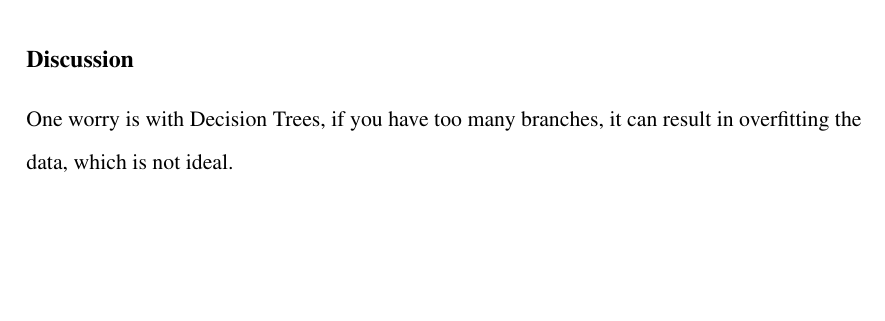
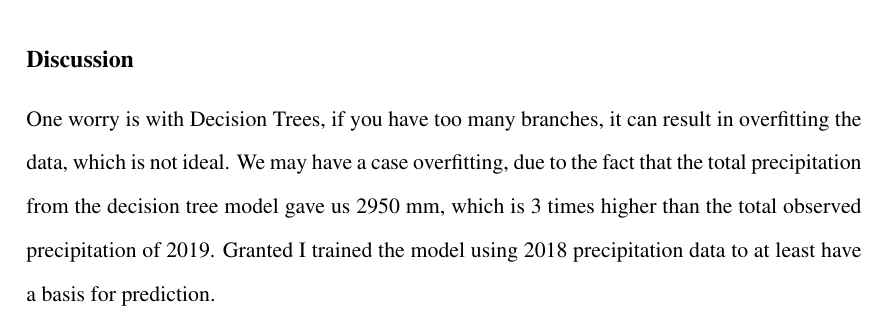
Before and after one commit to zhangt3-e/senior_thesis, a LaTeX thesis (ST2021/thesis.tex): part of page 39 of 44, cut so that both start at the same text, the shorter picture padded with empty space. Compiled offline with pdfLaTeX.

Commit message:
small addition

```diff
--- a/ST2021/thesis.tex
+++ b/ST2021/thesis.tex
@@ -817,7 +817,7 @@ Here is a traditional multiple linear regression, training the linear regression
 \end{figure}
 \subsection{Discussion}
 
-One worry is with Decision Trees, if you have too many branches, it can result in overfitting the data, which is not ideal.
+One worry is with Decision Trees, if you have too many branches, it can result in overfitting the data, which is not ideal. We may have a case overfitting, due to the fact that the total precipitation from the decision tree model gave us 2950~mm, which is 3 times higher than the total observed precipitation of 2019. Granted I trained the model using 2018 precipitation data to at least have a basis for prediction.
 
 \clearpage
 
```
Also changed, not shown: 1 other file.
